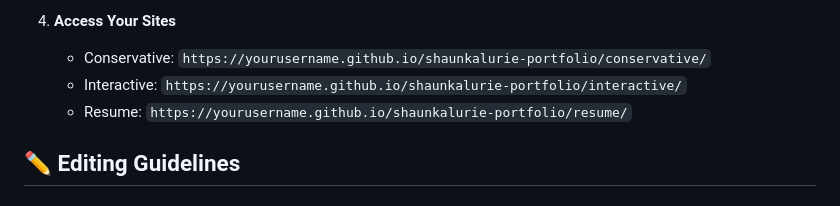
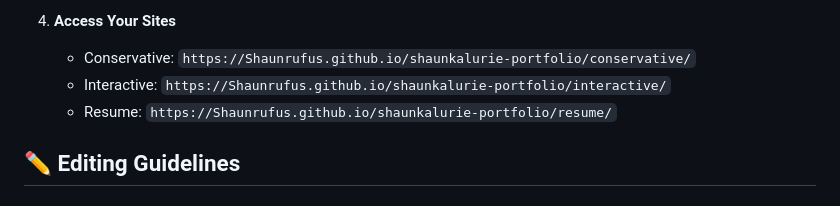
Before and after one commit to Shaunrufus/shaunkalurie-portfolio, a Markdown page: README.md, the part around the change. Rendered like a GitHub page.

```diff
--- a/README.md
+++ b/README.md
@@ -126,9 +126,9 @@ All files are fully editable. Key areas to customize:
    - Save settings
 
 4. **Access Your Sites**
-   - Conservative: `https://yourusername.github.io/shaunkalurie-portfolio/conservative/`
-   - Interactive: `https://yourusername.github.io/shaunkalurie-portfolio/interactive/`
-   - Resume: `https://yourusername.github.io/shaunkalurie-portfolio/resume/`
+   - Conservative: `https://Shaunrufus.github.io/shaunkalurie-portfolio/conservative/`
+   - Interactive: `https://Shaunrufus.github.io/shaunkalurie-portfolio/interactive/`
+   - Resume: `https://Shaunrufus.github.io/shaunkalurie-portfolio/resume/`
 
 ## ✏️ Editing Guidelines
 
```
